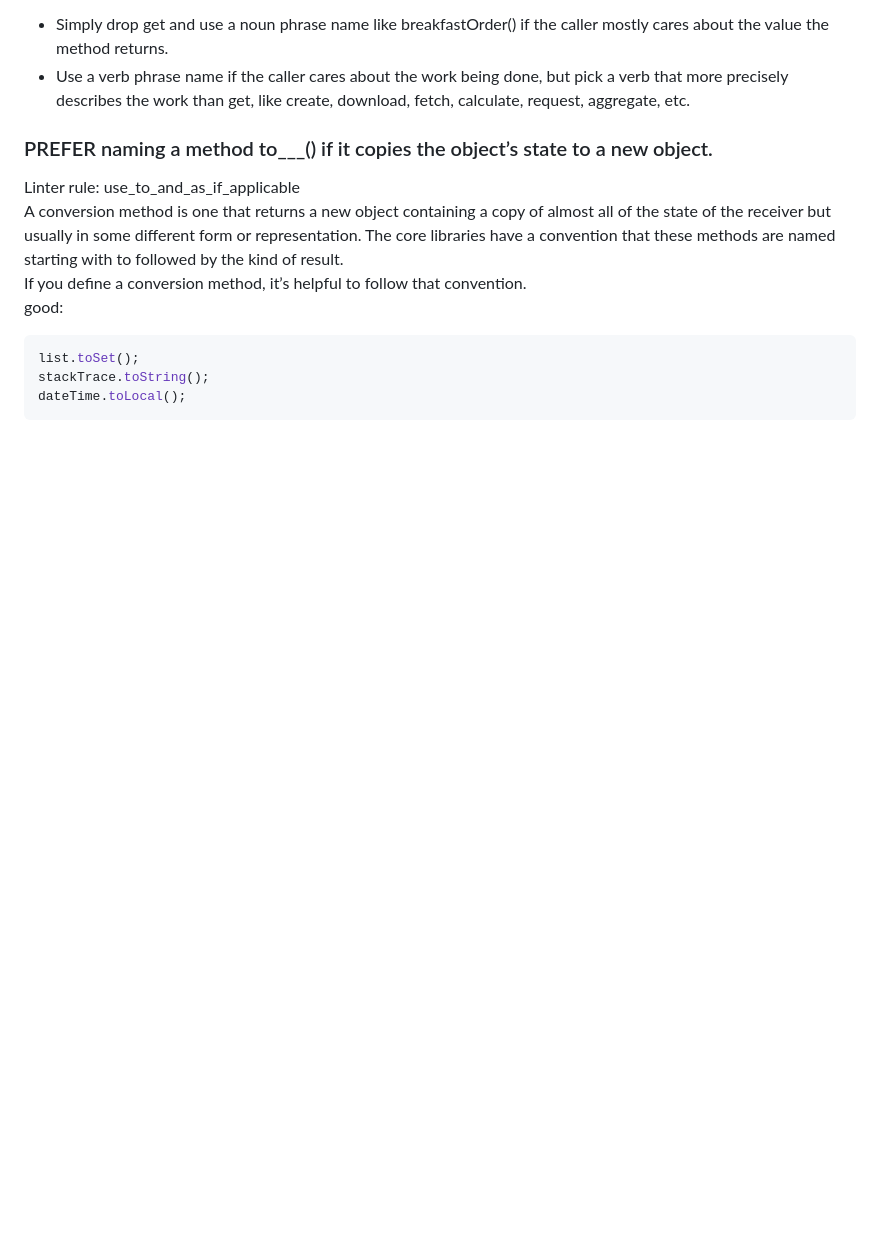
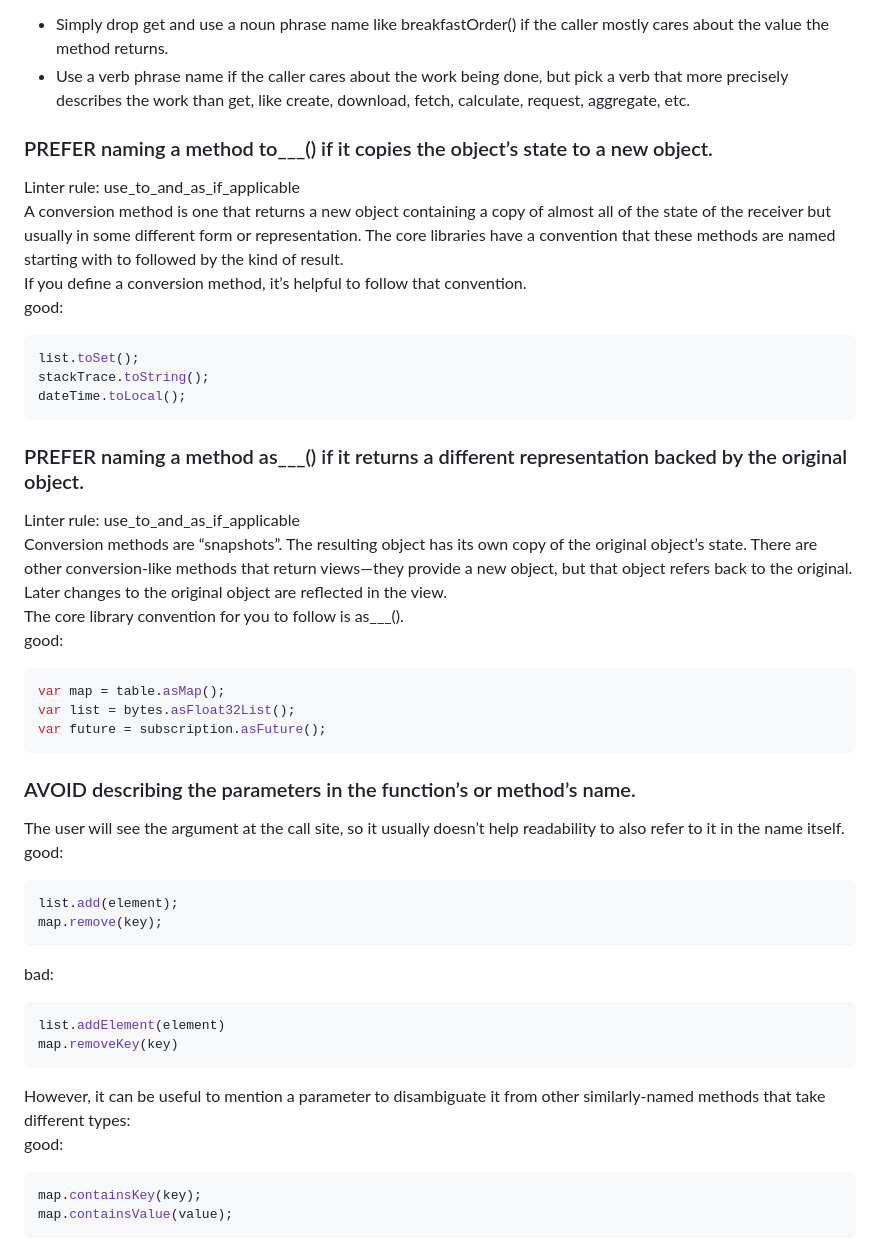
Before and after one commit to MuhammadBilalAkbar/naming_and_order_in_flutter, a Markdown page: README.md, the part around one of its changes. Rendered like a GitHub page; blank space fills up the shorter version.

````diff
--- a/README.md
+++ b/README.md
@@ -205,3 +205,36 @@ list.toSet();
 stackTrace.toString();
 dateTime.toLocal();
 ```
+
+### PREFER naming a method as___() if it returns a different representation backed by the original object.
+Linter rule: use_to_and_as_if_applicable
+<br/>
+Conversion methods are “snapshots”. The resulting object has its own copy of the original object’s state. There are other conversion-like methods that return views—they provide a new object, but that object refers back to the original. Later changes to the original object are reflected in the view.
+<br/>
+The core library convention for you to follow is as___().
+<br/>good:
+```dart
+var map = table.asMap();
+var list = bytes.asFloat32List();
+var future = subscription.asFuture();
+```
+
+### AVOID describing the parameters in the function’s or method’s name.
+The user will see the argument at the call site, so it usually doesn’t help readability to also refer to it in the name itself.
+<br/>good:
+```dart
+list.add(element);
+map.remove(key);
+```
+bad:
+```dart
+list.addElement(element)
+map.removeKey(key)
+```
+However, it can be useful to mention a parameter to disambiguate it from other similarly-named methods that take different types:
+<br/>good:
+```dart
+map.containsKey(key);
+map.containsValue(value);
+```
+
````
Also changed, not shown: other parts of README.md (+49 -0 lines).
